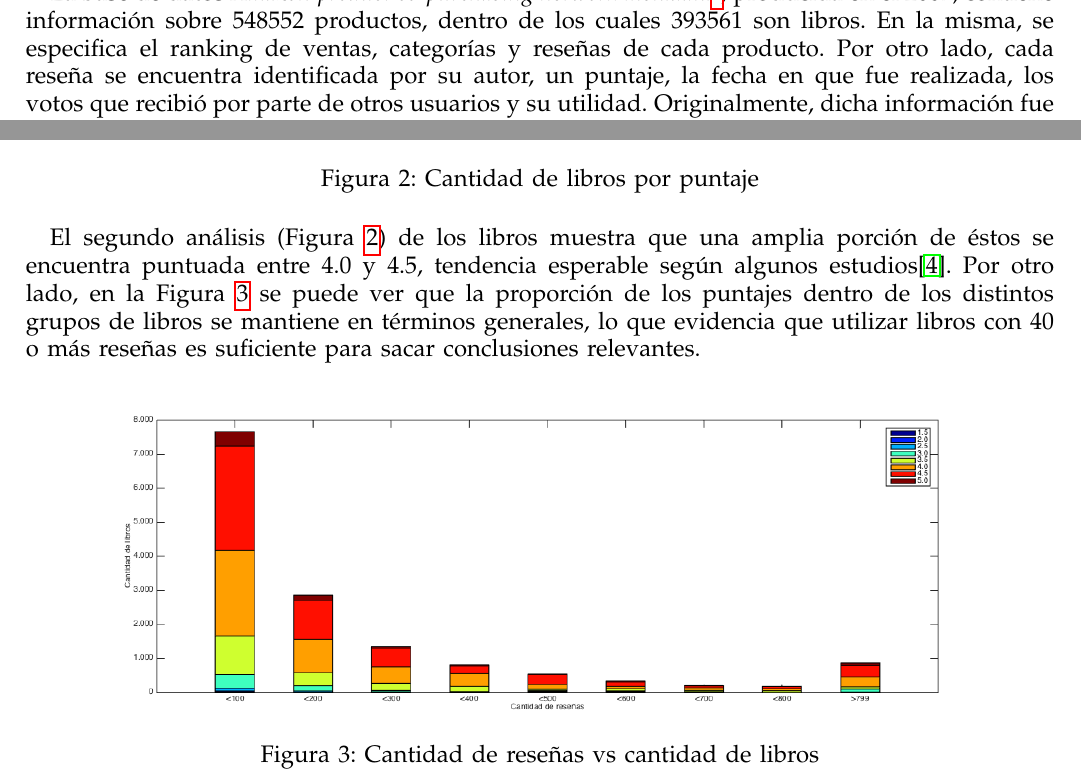
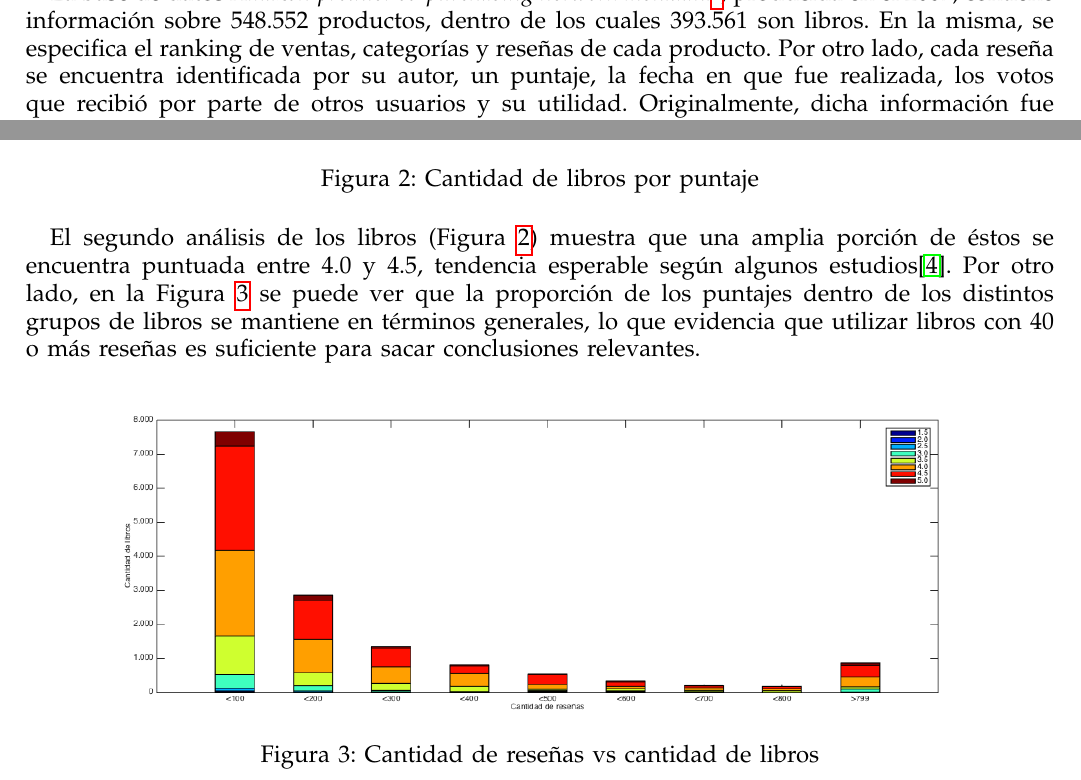
Before and after one commit to ramaroberto/INCC, a LaTeX paper (Trabajo Final/paper/paper.tex): two parts of pages 5 and 6 of 12, joined at a grey line, cut so that both start at the same text. Compiled offline with pdfLaTeX.

Commit message:
arreglos de legibilidad menores

```diff
--- a/Trabajo Final/paper/paper.tex
+++ b/Trabajo Final/paper/paper.tex
@@ -153,7 +153,7 @@ Se puede observar que, en términos generales, todas las métricas presentan una
 
 \section{Análisis del dataset}\label{sec:analisisdeldataset}
 
-La base de datos \textit{Amazon product co-purchasing network metadata}\footnote{http://snap.stanford.edu/data/amazon-meta.html}, producida en el 2007, contiene información sobre 548552 productos, dentro de los cuales 393561 son libros. En la misma, se especifica el ranking de ventas, categorías y reseñas de cada producto. Por otro lado, cada reseña se encuentra identificada por su autor, un puntaje, la fecha en que fue realizada, los votos que recibió por parte de otros usuarios y su utilidad. Originalmente, dicha información fue utilizada para estudiar cómo se desarolla la popularidad de los productos en Amazon mediante la influencia del marketing viral\cite{leskovec}. En nuestro trabajo, utilizamos una versión simplificada de esta base de datos dado que requerimos sólo una porción de esta información: la cantidad de reseñas y el puntaje promedio de los libros.
+La base de datos \textit{Amazon product co-purchasing network metadata}\footnote{http://snap.stanford.edu/data/amazon-meta.html}, producida en el 2007, contiene información sobre 548.552 productos, dentro de los cuales 393.561 son libros. En la misma, se especifica el ranking de ventas, categorías y reseñas de cada producto. Por otro lado, cada reseña se encuentra identificada por su autor, un puntaje, la fecha en que fue realizada, los votos que recibió por parte de otros usuarios y su utilidad. Originalmente, dicha información fue utilizada para estudiar cómo se desarolla la popularidad de los productos en Amazon mediante la influencia del marketing viral\cite{leskovec}. En nuestro trabajo, utilizamos una versión simplificada de esta base de datos dado que requerimos sólo una porción de esta información: la cantidad de reseñas y el puntaje promedio de los libros.
 
 \subsubsection{Enriquecimiento del dataset}
 
@@ -171,7 +171,7 @@ El análisis sobre la distribución de la cantidad de reseñas (Figura \ref{fig:
   \label{fig:cantLibrosVsPuntaje}
 \end{figure}
 
-El segundo análisis (Figura \ref{fig:cantLibrosVsPuntaje}) de los libros muestra que una amplia porción de éstos se encuentra puntuada entre 4.0 y 4.5, tendencia esperable según algunos estudios\cite{zhang}. Por otro lado, en la Figura \ref{fig:cantReseVsCantLibros} se puede ver que la proporción de los puntajes dentro de los distintos grupos de libros se mantiene en términos generales, lo que evidencia que utilizar libros con 40 o más reseñas es suficiente para sacar conclusiones relevantes.
+El segundo análisis de los libros (Figura \ref{fig:cantLibrosVsPuntaje}) muestra que una amplia porción de éstos se encuentra puntuada entre 4.0 y 4.5, tendencia esperable según algunos estudios\cite{zhang}. Por otro lado, en la Figura \ref{fig:cantReseVsCantLibros} se puede ver que la proporción de los puntajes dentro de los distintos grupos de libros se mantiene en términos generales, lo que evidencia que utilizar libros con 40 o más reseñas es suficiente para sacar conclusiones relevantes.
 
 \begin{figure}[H]
   \includegraphics[width=7.0in]{imgs/cantLibrosVScantReviews.png}
```
Also changed, not shown: Trabajo Final/paper/paper.tex (1 more changed lines).
